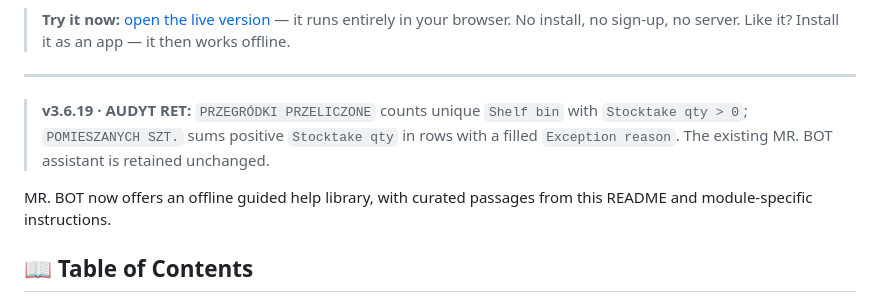
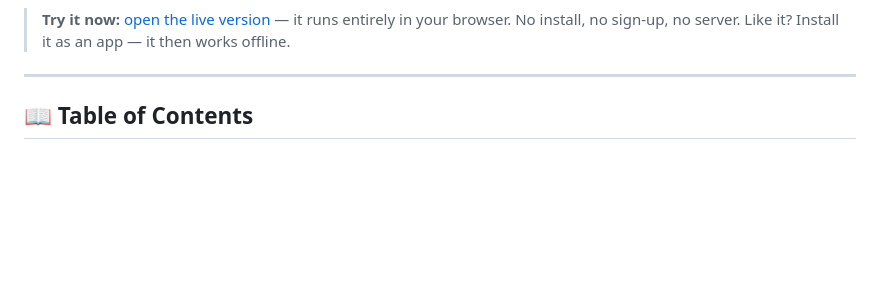
Before and after one commit to horkiroman4408-cyber/Mr.-Robot-App, a Markdown page: README.md, the part around the change. GitHub-like rendering; blank space fills up the shorter version.

```diff
--- a/README.md
+++ b/README.md
@@ -17,10 +17,6 @@
 > **Try it now:** [open the live version](https://horkiroman4408-cyber.github.io/Mr.-Robot-App/) — it runs entirely in your browser. No install, no sign-up, no server. Like it? Install it as an app — it then works offline.
 
 ---
-
-> **v3.6.19 · AUDYT RET:** `PRZEGRÓDKI PRZELICZONE` counts unique `Shelf bin` with `Stocktake qty > 0`; `POMIESZANYCH SZT.` sums positive `Stocktake qty` in rows with a filled `Exception reason`. The existing MR. BOT assistant is retained unchanged.
-
-MR. BOT now offers an offline guided help library, with curated passages from this README and module-specific instructions.
 
 ## 📖 Table of Contents
 
```
Also changed, not shown: README.pl.md (+0 -4 lines), README.ru.md (+0 -4 lines).
